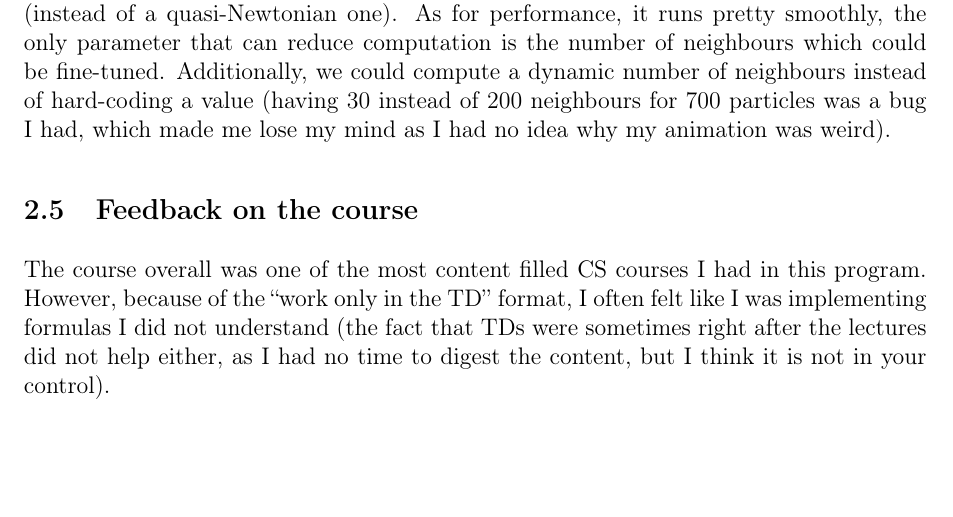
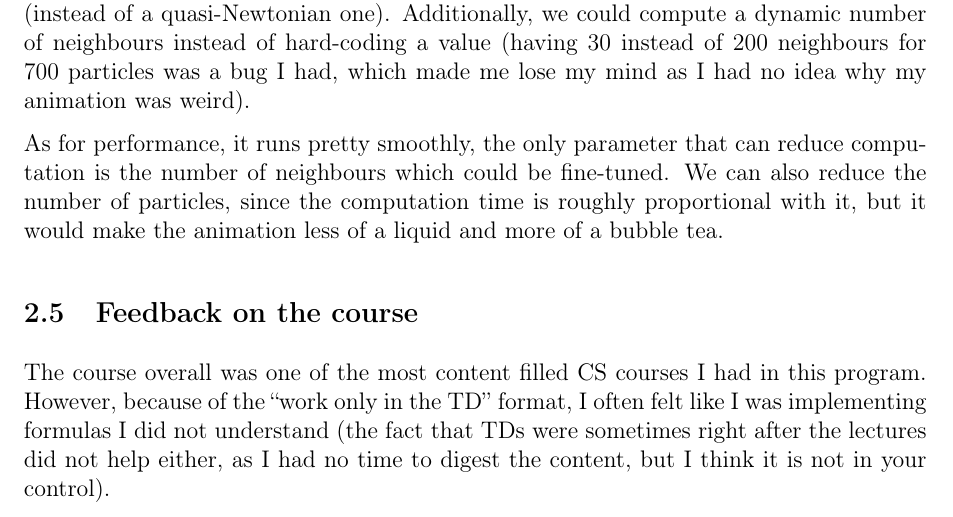
Before and after one commit to Kripton2005/fluid, a LaTeX document (report/main.tex): part of page 4 of 5, cut so that both start at the same text, the shorter picture padded with empty space. Compiled offline with pdfLaTeX.

Commit message:
added funny sentence

```diff
--- a/report/main.tex
+++ b/report/main.tex
@@ -131,7 +131,9 @@ The video is available in the repository. It was generated with $1000$ particles
 
 \subsection{Potential improvements}
 
-As was suggested, this project could have been done in 3D or with a Newtonian solver (instead of a quasi-Newtonian one). As for performance, it runs pretty smoothly, the only parameter that can reduce computation is the number of neighbours which could be fine-tuned. Additionally, we could compute a dynamic number of neighbours instead of hard-coding a value (having $30$ instead of $200$ neighbours for $700$ particles was a bug I had, which made me lose my mind as I had no idea why my animation was weird).
+As was suggested, this project could have been done in 3D or with a Newtonian solver (instead of a quasi-Newtonian one). Additionally, we could compute a dynamic number of neighbours instead of hard-coding a value (having $30$ instead of $200$ neighbours for $700$ particles was a bug I had, which made me lose my mind as I had no idea why my animation was weird).
+
+As for performance, it runs pretty smoothly, the only parameter that can reduce computation is the number of neighbours which could be fine-tuned. We can also reduce the number of particles, since the computation time is roughly proportional with it, but it would make the animation less of a liquid and more of a bubble tea.
 
 \subsection{Feedback on the course}
 
```
Also changed, not shown: report/main.pdf.
